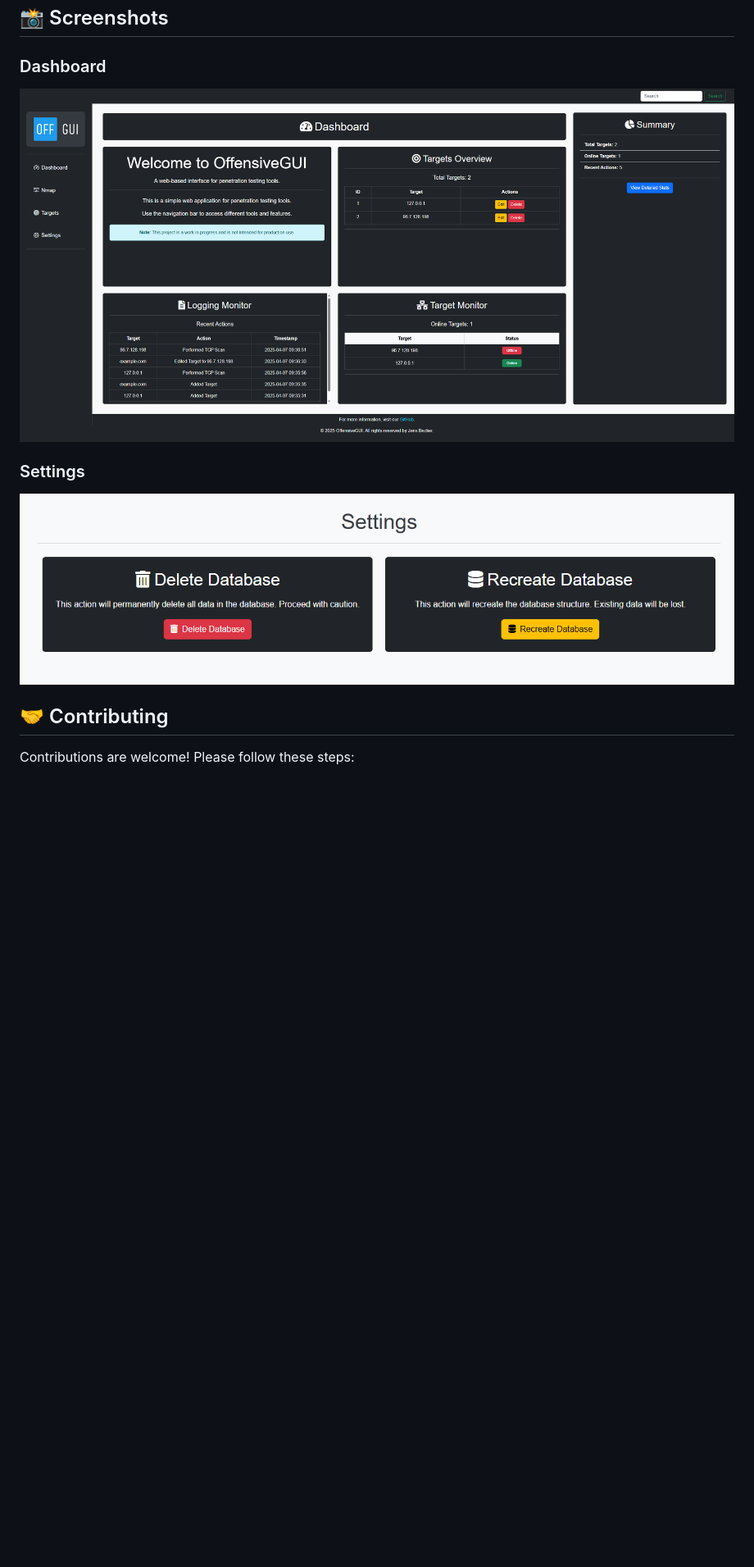
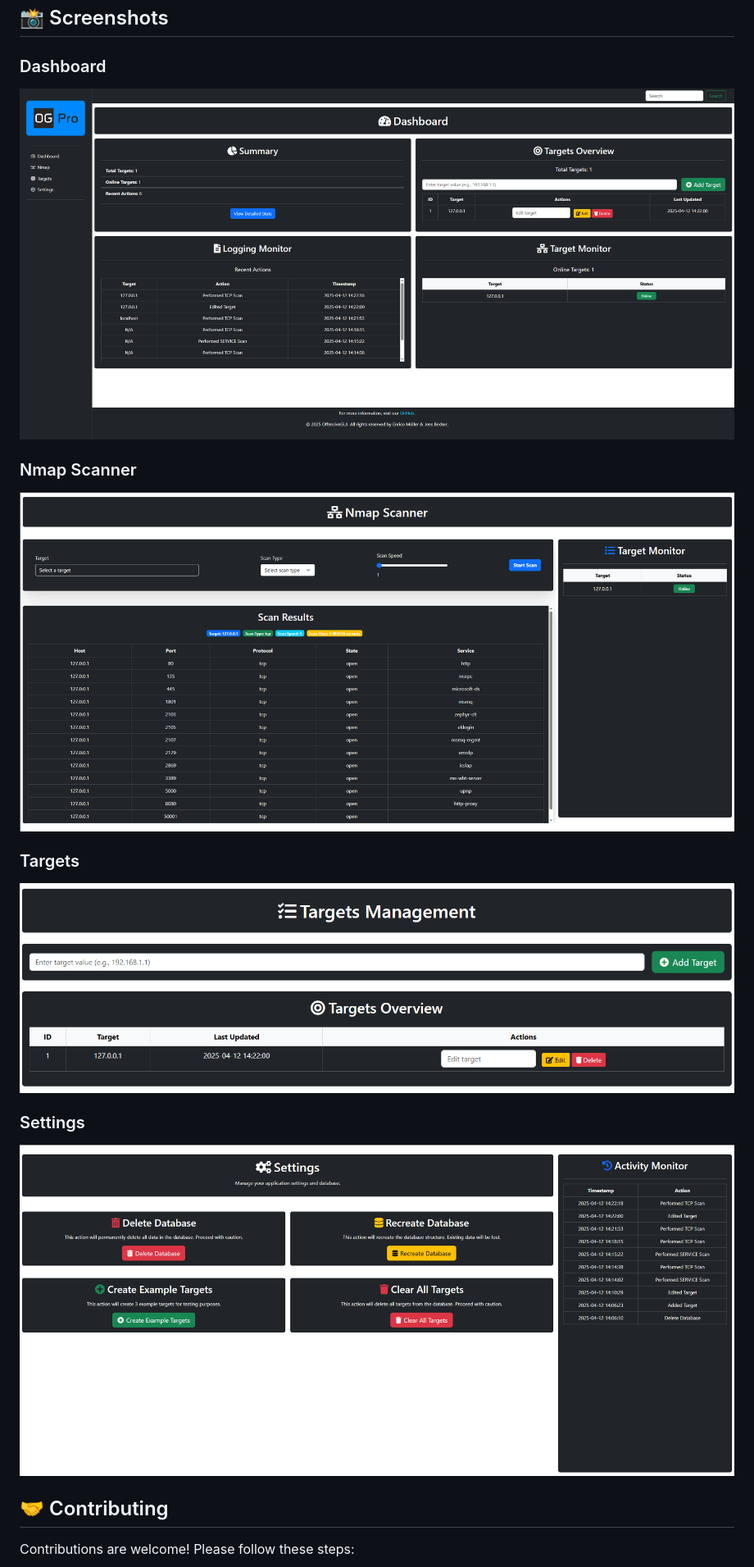
Before and after one commit to jensbecker-dev/OffensiveGUI, a Markdown page: README.md, the part around the change. Shown: that part at 82% size. Rendered like a GitHub page; pictures changed too: screenshots/dashboard.png, screenshots/nmap.png, screenshots/settings.png; blank space fills up the shorter version.

```diff
--- a/README.md
+++ b/README.md
@@ -92,7 +92,15 @@ OffensiveGUI Pro Edition is an advanced version of [OffensiveGUI](https://github
 
 ### Dashboard
 
-![Dashboard](screenshots/dashboard.png)
+![alt text](screenshots/dashboard.png)
+
+### Nmap Scanner
+
+![alt text](screenshots/nmap.png)
+
+### Targets
+
+![alt text](screenshots/targets.png)
 
 ### Settings
 
```
Also changed, not shown: 4 other files.
